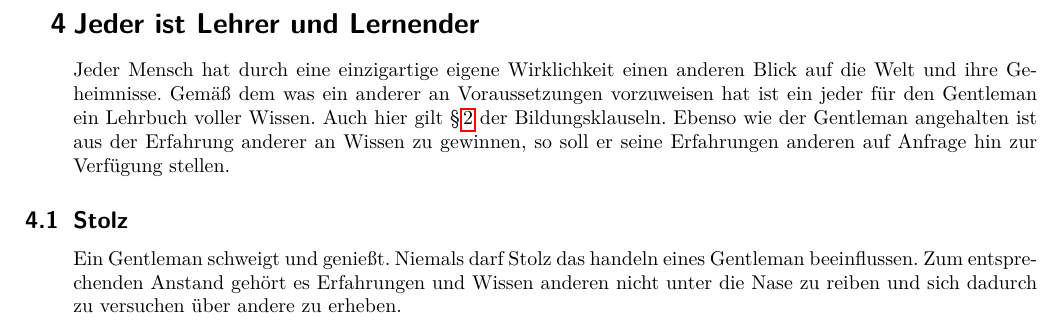
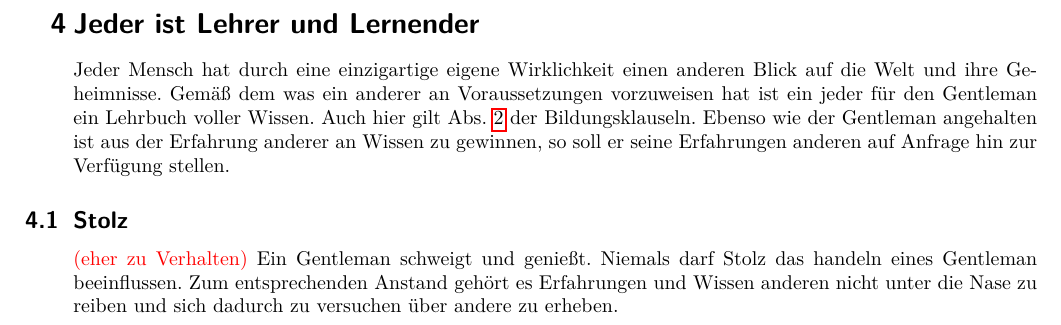
Before and after one commit to wechlertj/GentlemensAgreement, a LaTeX thesis (Gentlemen's Agreement.tex, which reads chapter/bildung.tex): part of page 6 of 10, cut so that both start at the same text. Compiled offline with pdfLaTeX.

Commit message:
kleine Änderungen

```diff
--- a/chapter/bildung.tex
+++ b/chapter/bildung.tex
@@ -31,8 +31,8 @@
             Unwissenheit ist keine Schande an sich. \glqq Jeder Mensch hat das Recht auf Lücken\grqq \\  (Vera F. Birkenbihl). Es ist dann eine Schande, wenn man wissentlich Unwissenheit verbreitet und als Unwissender nicht bemüht ist der Unwissenheit durch Weiterbildung entgegenzuwirken.
 
     \section{Jeder ist Lehrer und Lernender}
-        Jeder Mensch hat durch eine einzigartige eigene Wirklichkeit einen anderen Blick auf die Welt und ihre Geheimnisse. Gemäß dem was ein anderer an Voraussetzungen vorzuweisen hat ist ein jeder für den Gentleman ein Lehrbuch voller Wissen. Auch hier gilt \S\,\ref{sec:hinterfragung} der Bildungsklauseln.
+        Jeder Mensch hat durch eine einzigartige eigene Wirklichkeit einen anderen Blick auf die Welt und ihre Geheimnisse. Gemäß dem was ein anderer an Voraussetzungen vorzuweisen hat ist ein jeder für den Gentleman ein Lehrbuch voller Wissen. Auch hier gilt Abs. \ref{sec:hinterfragung} der Bildungsklauseln.
         Ebenso wie der Gentleman angehalten ist aus der Erfahrung anderer an Wissen zu gewinnen, so soll er seine Erfahrungen anderen auf Anfrage hin zur Verfügung stellen.
 
-        \subsection{Stolz}
+        \subsection{Stolz} {\color{red}(eher zu Verhalten)}
         Ein Gentleman schweigt und genießt. Niemals darf Stolz das handeln eines Gentleman beeinflussen. Zum entsprechenden Anstand gehört es Erfahrungen und Wissen anderen nicht unter die Nase zu reiben und sich dadurch zu versuchen über andere zu erheben.
```
